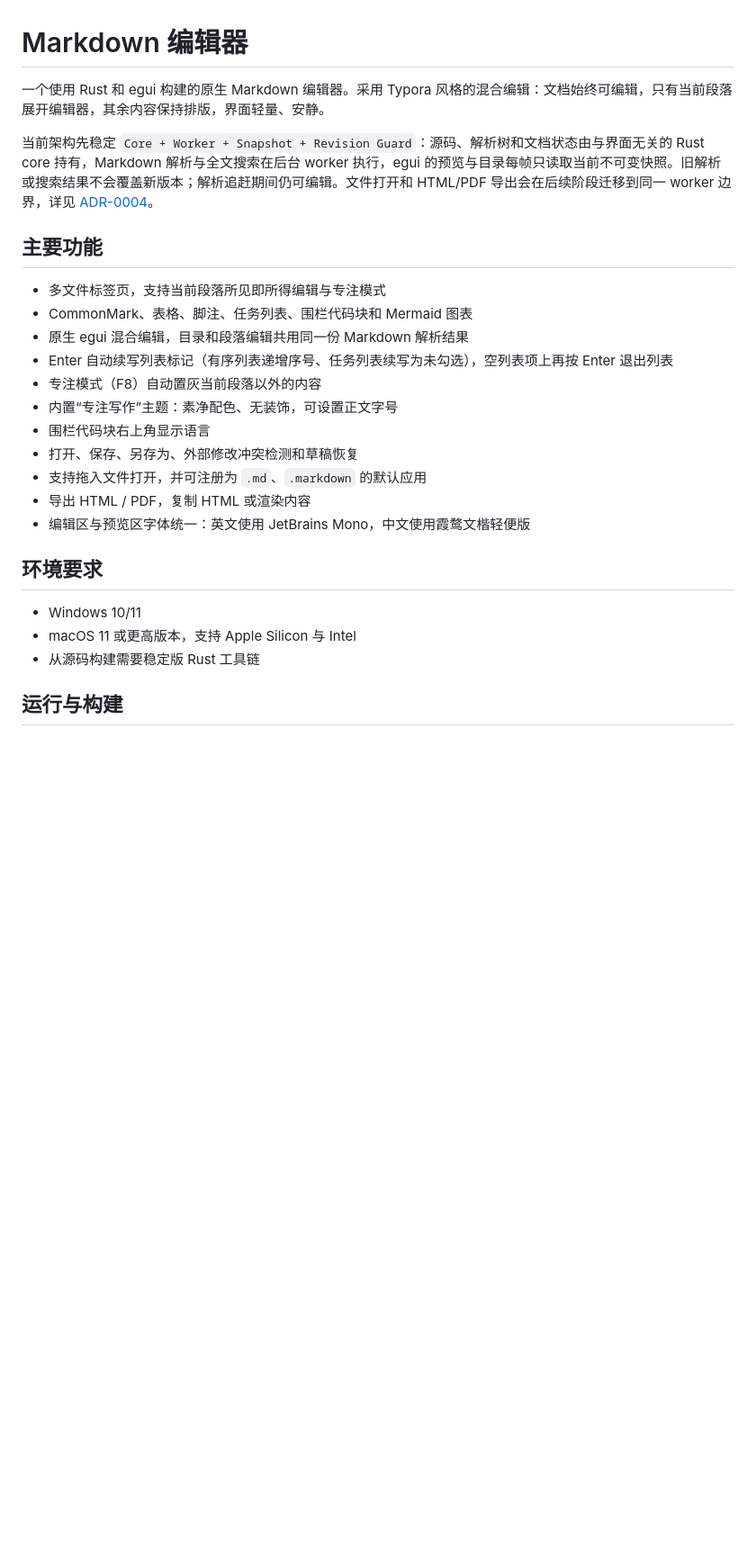
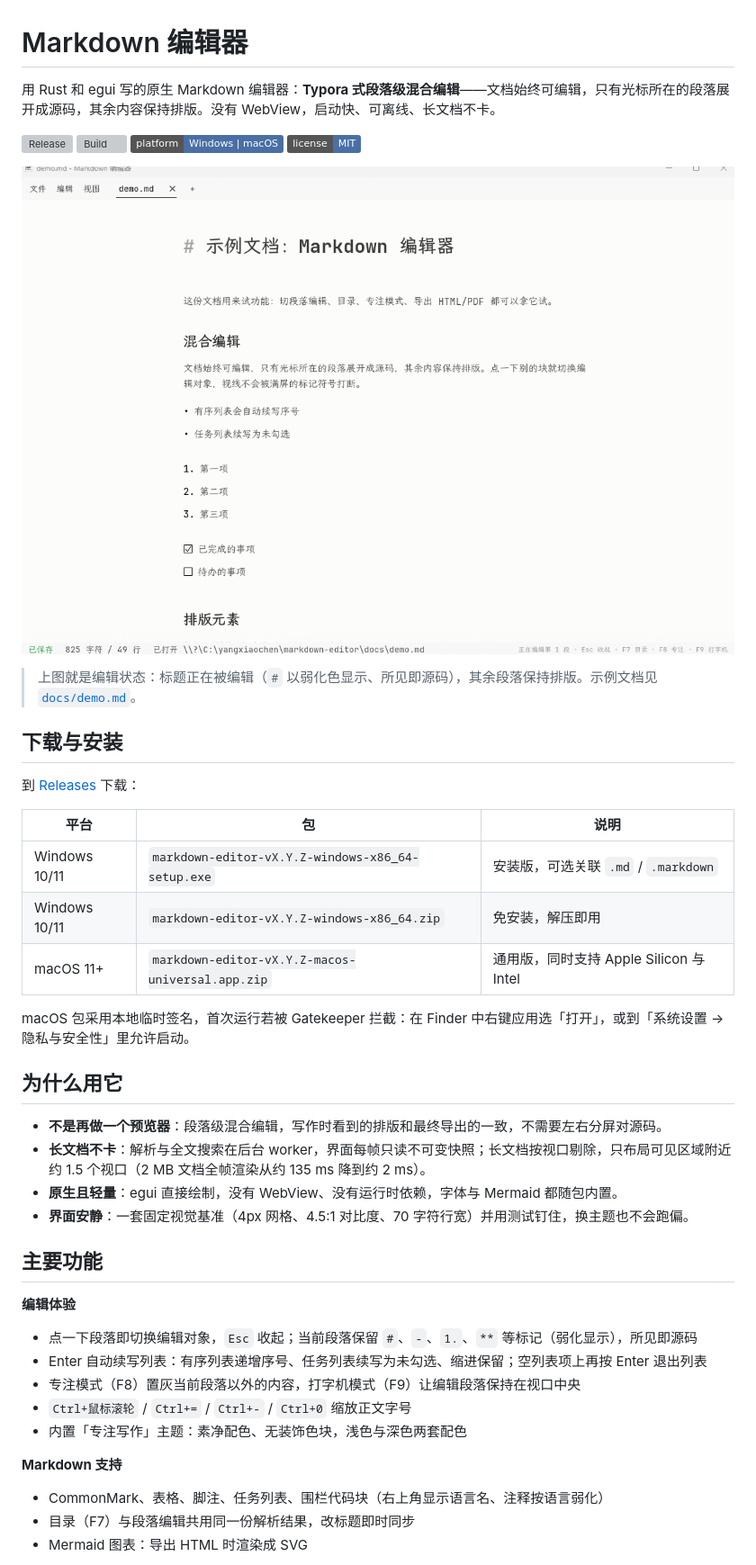
Before and after one commit to idkwhatimdoing62/markdown-editor, a Markdown page: README.md, the part around the change printed below. Shown: that part at 90% size. Drawn GitHub-style; pictures changed too: docs/screenshots/editor.png (added); badges without logos; blank space fills up the shorter version; grey boxes are pictures that could not be loaded.

Commit message:
docs: rewrite README, add community health files and crate metadata

```diff
--- a/README.md
+++ b/README.md
@@ -1,28 +1,48 @@
 # Markdown 编辑器
 
-一个使用 Rust 和 egui 构建的原生 Markdown 编辑器。采用 Typora 风格的混合编辑：文档始终可编辑，只有当前段落展开编辑器，其余内容保持排版，界面轻量、安静。
+用 Rust 和 egui 写的原生 Markdown 编辑器：**Typora 式段落级混合编辑**——文档始终可编辑，只有光标所在的段落展开成源码，其余内容保持排版。没有 WebView，启动快、可离线、长文档不卡。
 
-当前架构先稳定 `Core + Worker + Snapshot + Revision Guard`：源码、解析树和文档状态由与界面无关的 Rust core 持有，Markdown 解析与全文搜索在后台 worker 执行，egui 的预览与目录每帧只读取当前不可变快照。旧解析或搜索结果不会覆盖新版本；解析追赶期间仍可编辑。文件打开和 HTML/PDF 导出会在后续阶段迁移到同一 worker 边界，详见 [ADR-0004](docs/adr/0004-core-worker-snapshot-revision.md)。
+[![Release](https://img.shields.io/github/v/release/idkwhatimdoing62/markdown-editor?label=release)](https://github.com/idkwhatimdoing62/markdown-editor/releases)
+[![Build](https://github.com/idkwhatimdoing62/markdown-editor/actions/workflows/release.yml/badge.svg)](https://github.com/idkwhatimdoing62/markdown-editor/actions/workflows/release.yml)
+![Platform](https://img.shields.io/badge/platform-Windows%20%7C%20macOS-4A6FA5)
+[![License](https://img.shields.io/badge/license-MIT-4A6FA5)](LICENSE)
+
+![编辑器界面](docs/screenshots/editor.png)
+
+> 上图就是编辑状态：标题正在被编辑（`#` 以弱化色显示、所见即源码），其余段落保持排版。示例文档见 [`docs/demo.md`](docs/demo.md)。
+
+## 下载与安装
+
+到 [Releases](https://github.com/idkwhatimdoing62/markdown-editor/releases) 下载：
+
+| 平台 | 包 | 说明 |
+| --- | --- | --- |
+| Windows 10/11 | `markdown-editor-vX.Y.Z-windows-x86_64-setup.exe` | 安装版，可选关联 `.md` / `.markdown` |
+| Windows 10/11 | `markdown-editor-vX.Y.Z-windows-x86_64.zip` | 免安装，解压即用 |
+| macOS 11+ | `markdown-editor-vX.Y.Z-macos-universal.app.zip` | 通用版，同时支持 Apple Silicon 与 Intel |
+
+macOS 包采用本地临时签名，首次运行若被 Gatekeeper 拦截：在 Finder 中右键应用选「打开」，或到「系统设置 → 隐私与安全性」里允许启动。
+
+## 为什么用它
+
+- **不是再做一个预览器**：段落级混合编辑，写作时看到的排版和最终导出的一致，不需要左右分屏对源码。
+- **长文档不卡**：解析与全文搜索在后台 worker，界面每帧只读不可变快照；长文档按视口剔除，只布局可见区域附近约 1.5 个视口（2 MB 文档全帧渲染从约 135 ms 降到约 2 ms）。
+- **原生且轻量**：egui 直接绘制，没有 WebView、没有运行时依赖，字体与 Mermaid 都随包内置。
+- **界面安静**：一套固定视觉基准（4px 网格、4.5:1 对比度、70 字符行宽）并用测试钉住，换主题也不会跑偏。
 
 ## 主要功能
 
-- 多文件标签页，支持当前段落所见即所得编辑与专注模式
-- CommonMark、表格、脚注、任务列表、围栏代码块和 Mermaid 图表
-- 原生 egui 混合编辑，目录和段落编辑共用同一份 Markdown 解析结果
-- Enter 自动续写列表标记（有序列表递增序号、任务列表续写为未勾选），空列表项上再按 Enter 退出列表
-- 专注模式（F8）自动置灰当前段落以外的内容
-- 内置“专注写作”主题：素净配色、无装饰，可设置正文字号
-- 围栏代码块右上角显示语言
-- 打开、保存、另存为、外部修改冲突检测和草稿恢复
-- 支持拖入文件打开，并可注册为 `.md`、`.markdown` 的默认应用
-- 导出 HTML / PDF，复制 HTML 或渲染内容
-- 编辑区与预览区字体统一：英文使用 JetBrains Mono，中文使用霞鹜文楷轻便版
+**编辑体验**
 
-## 环境要求
+- 点一下段落即切换编辑对象，`Esc` 收起；当前段落保留 `#`、`-`、`1.`、`**` 等标记（弱化显示），所见即源码
+- Enter 自动续写列表：有序列表递增序号、任务列表续写为未勾选、缩进保留；空列表项上再按 Enter 退出列表
+- 专注模式（F8）置灰当前段落以外的内容，打字机模式（F9）让编辑段落保持在视口中央
+- `Ctrl+鼠标滚轮` / `Ctrl+=` / `Ctrl+-` / `Ctrl+0` 缩放正文字号
+- 内置「专注写作」主题：素净配色、无装饰色块，浅色与深色两套配色
 
-- Windows 10/11
-- macOS 11 或更高版本，支持 Apple Silicon 与 Intel
-- 从源码构建需要稳定版 Rust 工具链
+**Markdown 支持**
 
-## 运行与构建
+- CommonMark、表格、脚注、任务列表、围栏代码块（右上角显示语言名、注释按语言弱化）
+- 目录（F7）与段落编辑共用同一份解析结果，改标题即时同步
+- Mermaid 图表：导出 HTML 时渲染成 SVG
 
```
Also changed, not shown: other parts of README.md (+82 -52 lines), CONTRIBUTING.md (added, +59 -0 lines), SECURITY.md (added, +30 -0 lines), docs/demo.md (added, +49 -0 lines), 5 other files.
